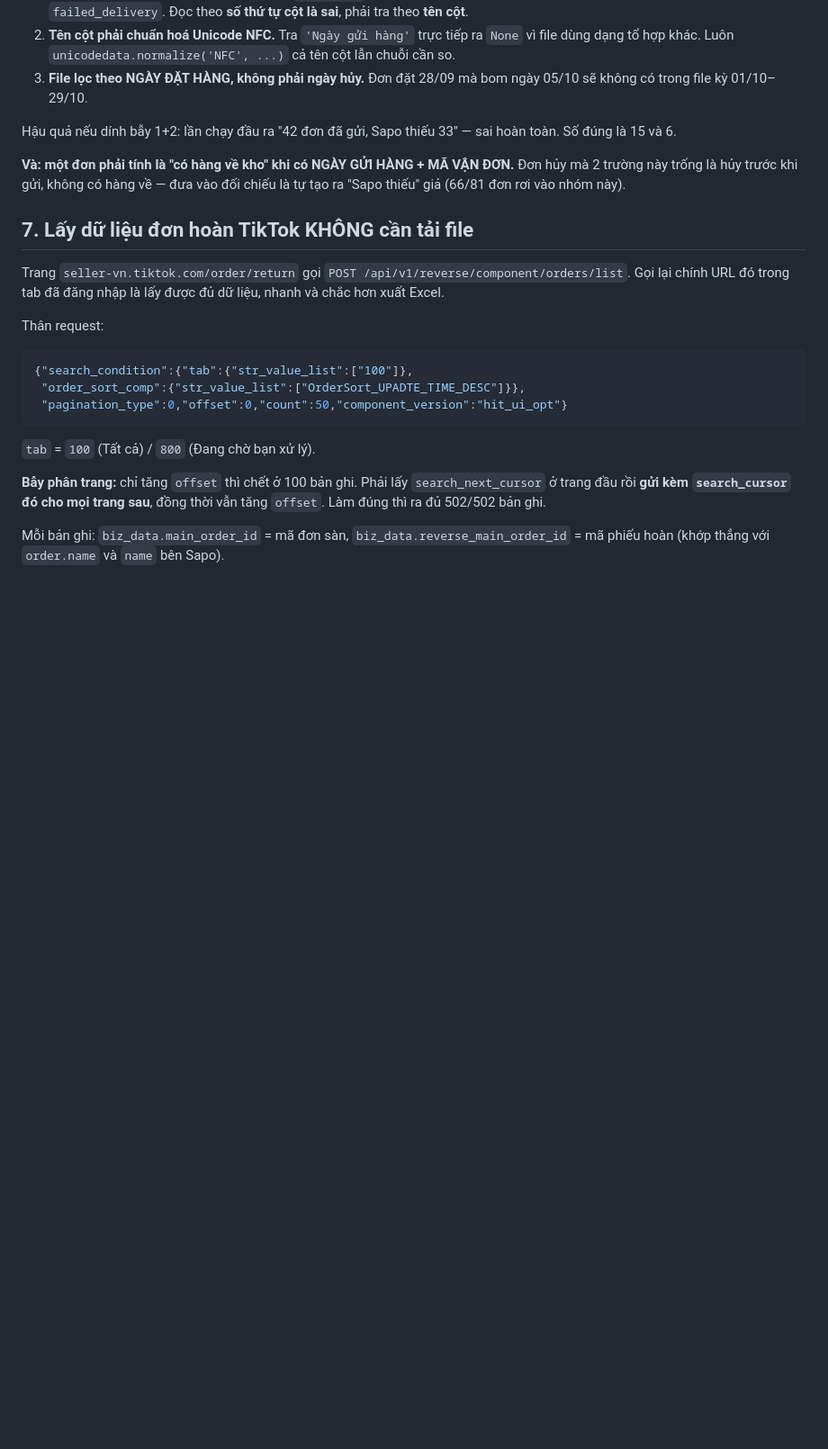
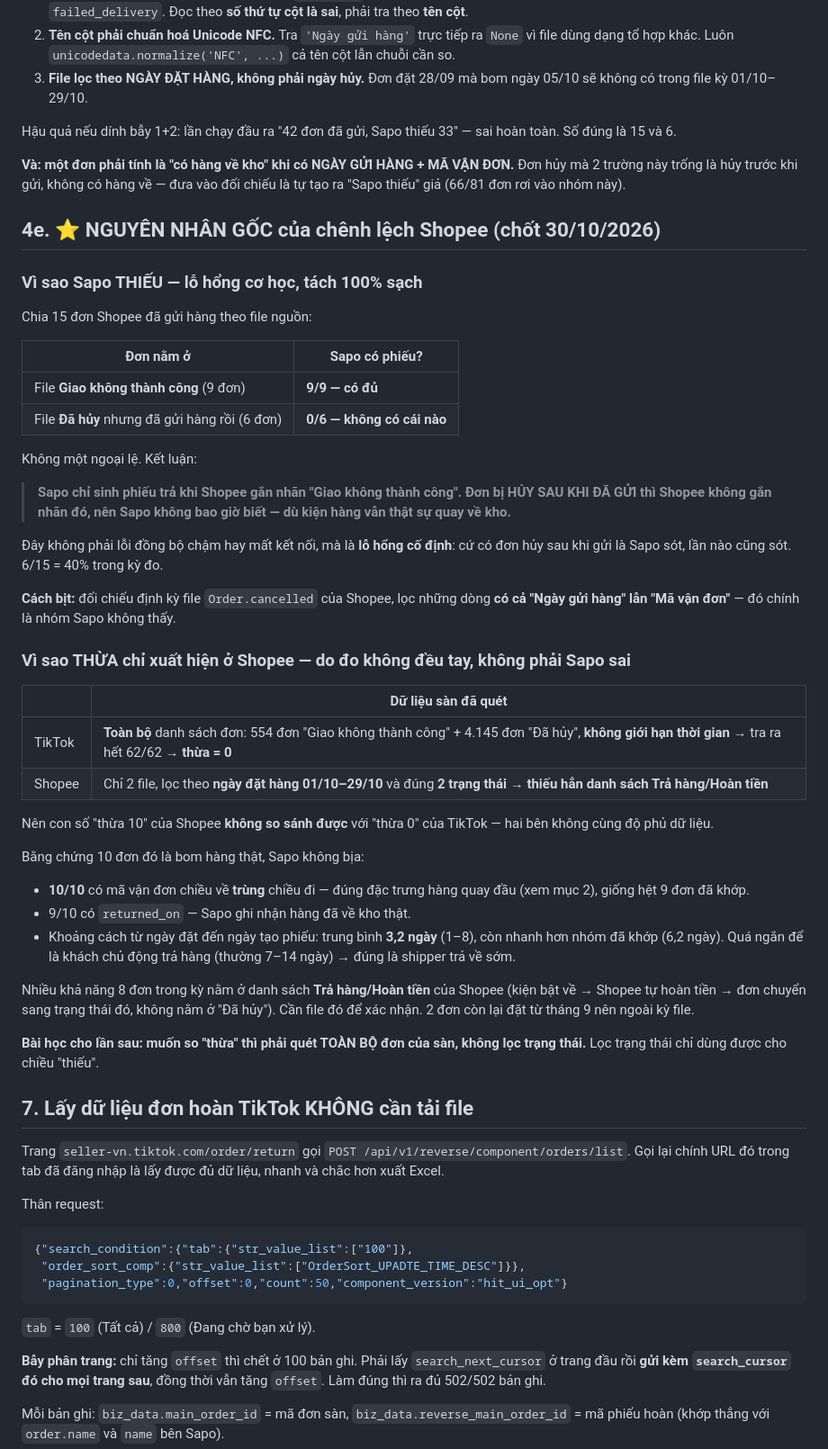
Before and after one commit to nguyentheminh0610-ai/so-van-hanh-pwa, a Markdown page: .claude/shared/reference_doi_chieu_hoan_sapo_san.md, the part around the change. Shown at 90% size. Drawn GitHub-style; blank space fills up the shorter version.

Commit message:
Tim ra nguyen nhan goc chenh lech Shopee (30/10/2026)
THIEU: Sapo chi sinh phieu khi Shopee gan nhan 'Giao khong thanh cong'. Don HUY
SAU KHI DA GUI thi khong co nhan do -> Sapo khong bao gio biet. Tach 100% sach:
9/9 don o file failed_delivery deu co phieu, 0/6 don huy-sau-khi-gui co phieu.
Lo hong co dinh, khong phai dong bo cham.

THUA chi co o Shopee la do do khong deu tay: TikTok da quet toan bo danh sach
don (554 + 4.145, khong gioi han thoi gian), Shopee chi co 2 file loc theo ngay
dat + 2 trang thai, thieu han danh sach Tra hang/Hoan tien. 10 don 'thua' deu co
ma ve TRUNG ma di va co returned_on -> bom hang that.

Co-Authored-By: Claude Opus 5 <noreply@anthropic.com>

```diff
--- a/.claude/shared/reference_doi_chieu_hoan_sapo_san.md
+++ b/.claude/shared/reference_doi_chieu_hoan_sapo_san.md
@@ -204,6 +204,55 @@ sai hoàn toàn. Số đúng là 15 và 6.
 Đơn hủy mà 2 trường này trống là hủy trước khi gửi, không có hàng về — đưa vào
 đối chiếu là tự tạo ra "Sapo thiếu" giả (66/81 đơn rơi vào nhóm này).
 
+## 4e. ⭐ NGUYÊN NHÂN GỐC của chênh lệch Shopee (chốt 30/10/2026)
+
+### Vì sao Sapo THIẾU — lỗ hổng cơ học, tách 100% sạch
+
+Chia 15 đơn Shopee đã gửi hàng theo file nguồn:
+
+| Đơn nằm ở | Sapo có phiếu? |
+|---|---|
+| File **Giao không thành công** (9 đơn) | **9/9 — có đủ** |
+| File **Đã hủy** nhưng đã gửi hàng rồi (6 đơn) | **0/6 — không có cái nào** |
+
+Không một ngoại lệ. Kết luận:
+
+> **Sapo chỉ sinh phiếu trả khi Shopee gắn nhãn "Giao không thành công".
+> Đơn bị HỦY SAU KHI ĐÃ GỬI thì Shopee không gắn nhãn đó, nên Sapo không bao giờ
+> biết — dù kiện hàng vẫn thật sự quay về kho.**
+
+Đây không phải lỗi đồng bộ chậm hay mất kết nối, mà là **lỗ hổng cố định**: cứ
+có đơn hủy sau khi gửi là Sapo sót, lần nào cũng sót. 6/15 = 40% trong kỳ đo.
+
+**Cách bịt:** đối chiếu định kỳ file `Order.cancelled` của Shopee, lọc những dòng
+**có cả "Ngày gửi hàng" lẫn "Mã vận đơn"** — đó chính là nhóm Sapo không thấy.
+
+### Vì sao THỪA chỉ xuất hiện ở Shopee — do đo không đều tay, không phải Sapo sai
+
+| | Dữ liệu sàn đã quét |
+|---|---|
+| TikTok | **Toàn bộ** danh sách đơn: 554 đơn "Giao không thành công" + 4.145 đơn "Đã hủy", **không giới hạn thời gian** → tra ra hết 62/62 → **thừa = 0** |
+| Shopee | Chỉ 2 file, lọc theo **ngày đặt hàng 01/10–29/10** và đúng **2 trạng thái** → **thiếu hẳn danh sách Trả hàng/Hoàn tiền** |
+
+Nên con số "thừa 10" của Shopee **không so sánh được** với "thừa 0" của TikTok —
+hai bên không cùng độ phủ dữ liệu.
+
+Bằng chứng 10 đơn đó là bom hàng thật, Sapo không bịa:
+
+- **10/10** có mã vận đơn chiều về **trùng** chiều đi — đúng đặc trưng hàng quay
+  đầu (xem mục 2), giống hệt 9 đơn đã khớp.
+- 9/10 có `returned_on` — Sapo ghi nhận hàng đã về kho thật.
+- Khoảng cách từ ngày đặt đến ngày tạo phiếu: trung bình **3,2 ngày** (1–8), còn
+  nhanh hơn nhóm đã khớp (6,2 ngày). Quá ngắn để là khách chủ động trả hàng
+  (thường 7–14 ngày) → đúng là shipper trả về sớm.
+
+Nhiều khả năng 8 đơn trong kỳ nằm ở danh sách **Trả hàng/Hoàn tiền** của Shopee
+(kiện bật về → Shopee tự hoàn tiền → đơn chuyển sang trạng thái đó, không nằm ở
+"Đã hủy"). Cần file đó để xác nhận. 2 đơn còn lại đặt từ tháng 9 nên ngoài kỳ file.
+
+**Bài học cho lần sau: muốn so "thừa" thì phải quét TOÀN BỘ đơn của sàn, không
+lọc trạng thái.** Lọc trạng thái chỉ dùng được cho chiều "thiếu".
+
 ## 7. Lấy dữ liệu đơn hoàn TikTok KHÔNG cần tải file
 
 Trang `seller-vn.tiktok.com/order/return` gọi
```
